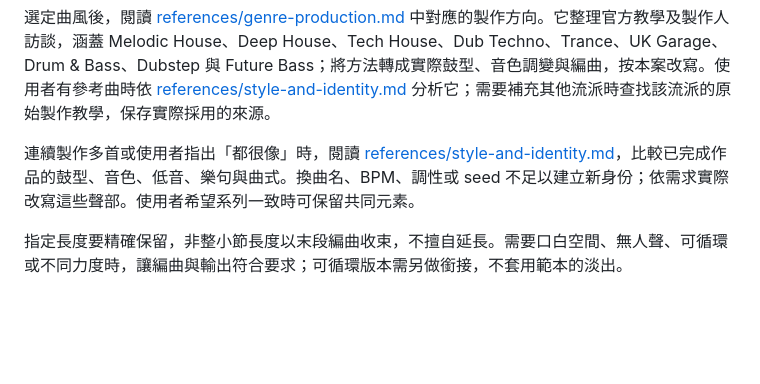
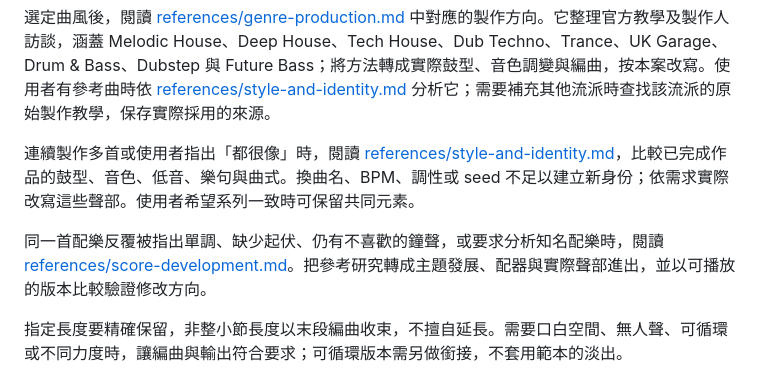
Before and after one commit to bigtongue5566/edm-music-production, a Markdown page: SKILL.md, the part around the change. Rendered like a GitHub page; blank space fills up the shorter version.

```diff
--- a/SKILL.md
+++ b/SKILL.md
@@ -14,6 +14,8 @@ description: "Compose, arrange, synthesize, mix, master, and revise original ins
 選定曲風後，閱讀 [references/genre-production.md](references/genre-production.md) 中對應的製作方向。它整理官方教學及製作人訪談，涵蓋 Melodic House、Deep House、Tech House、Dub Techno、Trance、UK Garage、Drum & Bass、Dubstep 與 Future Bass；將方法轉成實際鼓型、音色調變與編曲，按本案改寫。使用者有參考曲時依 [references/style-and-identity.md](references/style-and-identity.md) 分析它；需要補充其他流派時查找該流派的原始製作教學，保存實際採用的來源。
 
 連續製作多首或使用者指出「都很像」時，閱讀 [references/style-and-identity.md](references/style-and-identity.md)，比較已完成作品的鼓型、音色、低音、樂句與曲式。換曲名、BPM、調性或 seed 不足以建立新身份；依需求實際改寫這些聲部。使用者希望系列一致時可保留共同元素。
+
+同一首配樂反覆被指出單調、缺少起伏、仍有不喜歡的鐘聲，或要求分析知名配樂時，閱讀 [references/score-development.md](references/score-development.md)。把參考研究轉成主題發展、配器與實際聲部進出，並以可播放的版本比較驗證修改方向。
 
 指定長度要精確保留，非整小節長度以末段編曲收束，不擅自延長。需要口白空間、無人聲、可循環或不同力度時，讓編曲與輸出符合要求；可循環版本需另做銜接，不套用範本的淡出。
 
```
Also changed, not shown: references/composition-and-mix.md (+2 -0 lines), references/score-development.md (added, +50 -0 lines).
